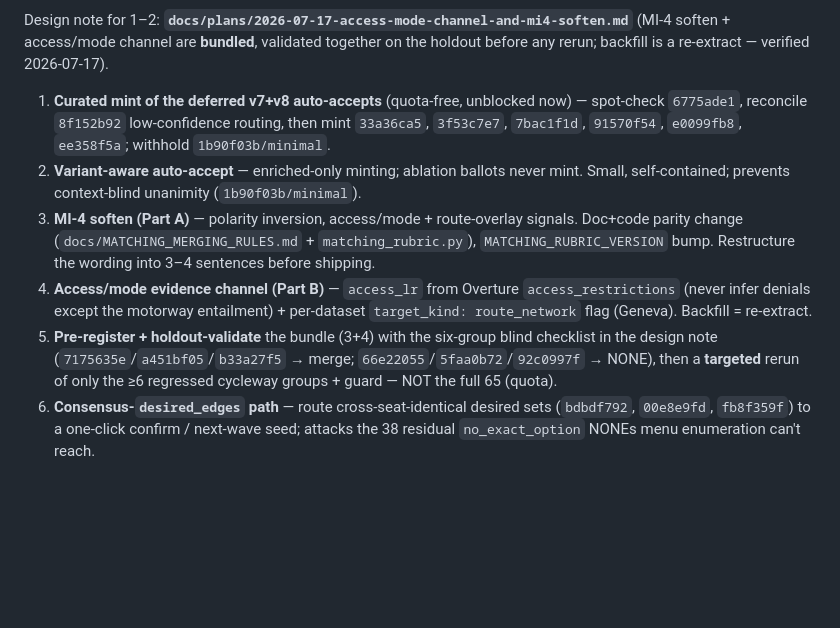
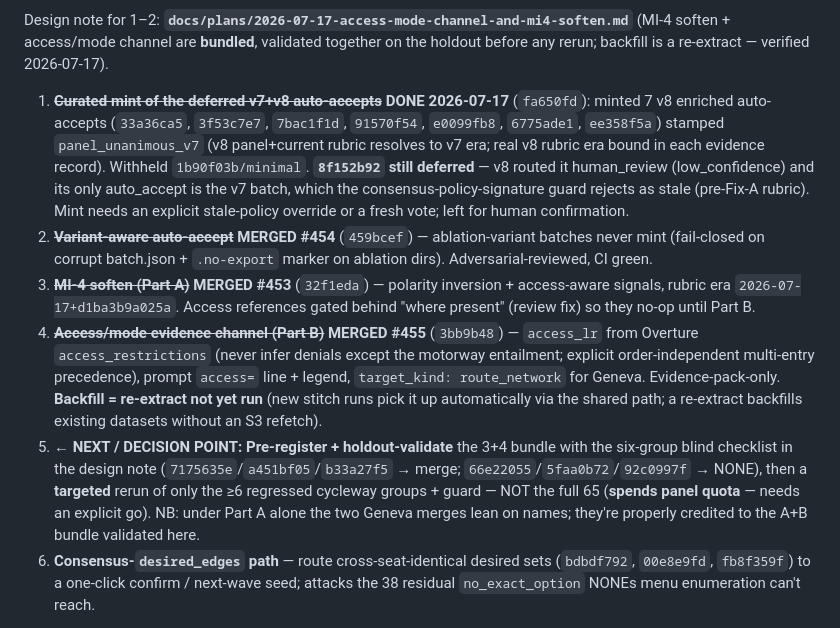
Before and after one commit to brad-richardson/crosswalk, a Markdown page: TODO.md, the part around the change. Drawn GitHub-style; blank space fills up the shorter version.

Commit message:
Track v9 progress: mint + #453/#454/#455 done; #5 validation is the decision point
Co-Authored-By: Claude Opus 4.8 (1M context) <noreply@anthropic.com>

```diff
--- a/TODO.md
+++ b/TODO.md
@@ -344,23 +344,34 @@ Design note for 1–2: **`docs/plans/2026-07-17-access-mode-channel-and-mi4-soft
 (MI-4 soften + access/mode channel are **bundled**, validated together on the
 holdout before any rerun; backfill is a re-extract — verified 2026-07-17).
 
-1. **Curated mint of the deferred v7+v8 auto-accepts** (quota-free, unblocked now) —
-   spot-check `6775ade1`, reconcile `8f152b92` low-confidence routing, then mint
-   `33a36ca5`, `3f53c7e7`, `7bac1f1d`, `91570f54`, `e0099fb8`, `ee358f5a`; withhold
-   `1b90f03b/minimal`.
-2. **Variant-aware auto-accept** — enriched-only minting; ablation ballots never
-   mint. Small, self-contained; prevents context-blind unanimity (`1b90f03b/minimal`).
-3. **MI-4 soften (Part A)** — polarity inversion, access/mode + route-overlay
-   signals. Doc+code parity change (`docs/MATCHING_MERGING_RULES.md` +
-   `matching_rubric.py`), `MATCHING_RUBRIC_VERSION` bump. Restructure the wording
-   into 3–4 sentences before shipping.
-4. **Access/mode evidence channel (Part B)** — `access_lr` from Overture
-   `access_restrictions` (never infer denials except the motorway entailment) +
-   per-dataset `target_kind: route_network` flag (Geneva). Backfill = re-extract.
-5. **Pre-register + holdout-validate** the bundle (3+4) with the six-group blind
-   checklist in the design note (`7175635e`/`a451bf05`/`b33a27f5` → merge;
-   `66e22055`/`5faa0b72`/`92c0997f` → NONE), then a **targeted** rerun of only the
-   ≥6 regressed cycleway groups + guard — NOT the full 65 (quota).
+1. ~~**Curated mint of the deferred v7+v8 auto-accepts**~~ **DONE 2026-07-17**
+   (`fa650fd`): minted 7 v8 enriched auto-accepts (`33a36ca5`, `3f53c7e7`,
+   `7bac1f1d`, `91570f54`, `e0099fb8`, `6775ade1`, `ee358f5a`) stamped
+   `panel_unanimous_v7` (v8 panel+current rubric resolves to v7 era; real v8 rubric
+   era bound in each evidence record). Withheld `1b90f03b/minimal`. **`8f152b92`
+   still deferred** — v8 routed it human_review (low_confidence) and its only
+   auto_accept is the v7 batch, which the consensus-policy-signature guard rejects
+   as stale (pre-Fix-A rubric). Mint needs an explicit stale-policy override or a
+   fresh vote; left for human confirmation.
+2. ~~**Variant-aware auto-accept**~~ **MERGED #454** (`459bcef`) — ablation-variant
+   batches never mint (fail-closed on corrupt batch.json + `.no-export` marker on
+   ablation dirs). Adversarial-reviewed, CI green.
+3. ~~**MI-4 soften (Part A)**~~ **MERGED #453** (`32f1eda`) — polarity inversion +
+   access-aware signals, rubric era `2026-07-17+d1ba3b9a025a`. Access references
+   gated behind "where present" (review fix) so they no-op until Part B.
+4. ~~**Access/mode evidence channel (Part B)**~~ **MERGED #455** (`3bb9b48`) —
+   `access_lr` from Overture `access_restrictions` (never infer denials except the
+   motorway entailment; explicit order-independent multi-entry precedence), prompt
+   `access=` line + legend, `target_kind: route_network` for Geneva.
+   Evidence-pack-only. **Backfill = re-extract not yet run** (new stitch runs pick
+   it up automatically via the shared path; a re-extract backfills existing
+   datasets without an S3 refetch).
+5. **← NEXT / DECISION POINT: Pre-register + holdout-validate** the 3+4 bundle with
+   the six-group blind checklist in the design note (`7175635e`/`a451bf05`/`b33a27f5`
+   → merge; `66e22055`/`5faa0b72`/`92c0997f` → NONE), then a **targeted** rerun of
+   only the ≥6 regressed cycleway groups + guard — NOT the full 65 (**spends panel
+   quota** — needs an explicit go). NB: under Part A alone the two Geneva merges lean
+   on names; they're properly credited to the A+B bundle validated here.
 6. **Consensus-`desired_edges` path** — route cross-seat-identical desired sets
    (`bdbdf792`, `00e8e9fd`, `fb8f359f`) to a one-click confirm / next-wave seed;
    attacks the 38 residual `no_exact_option` NONEs menu enumeration can't reach.
```
